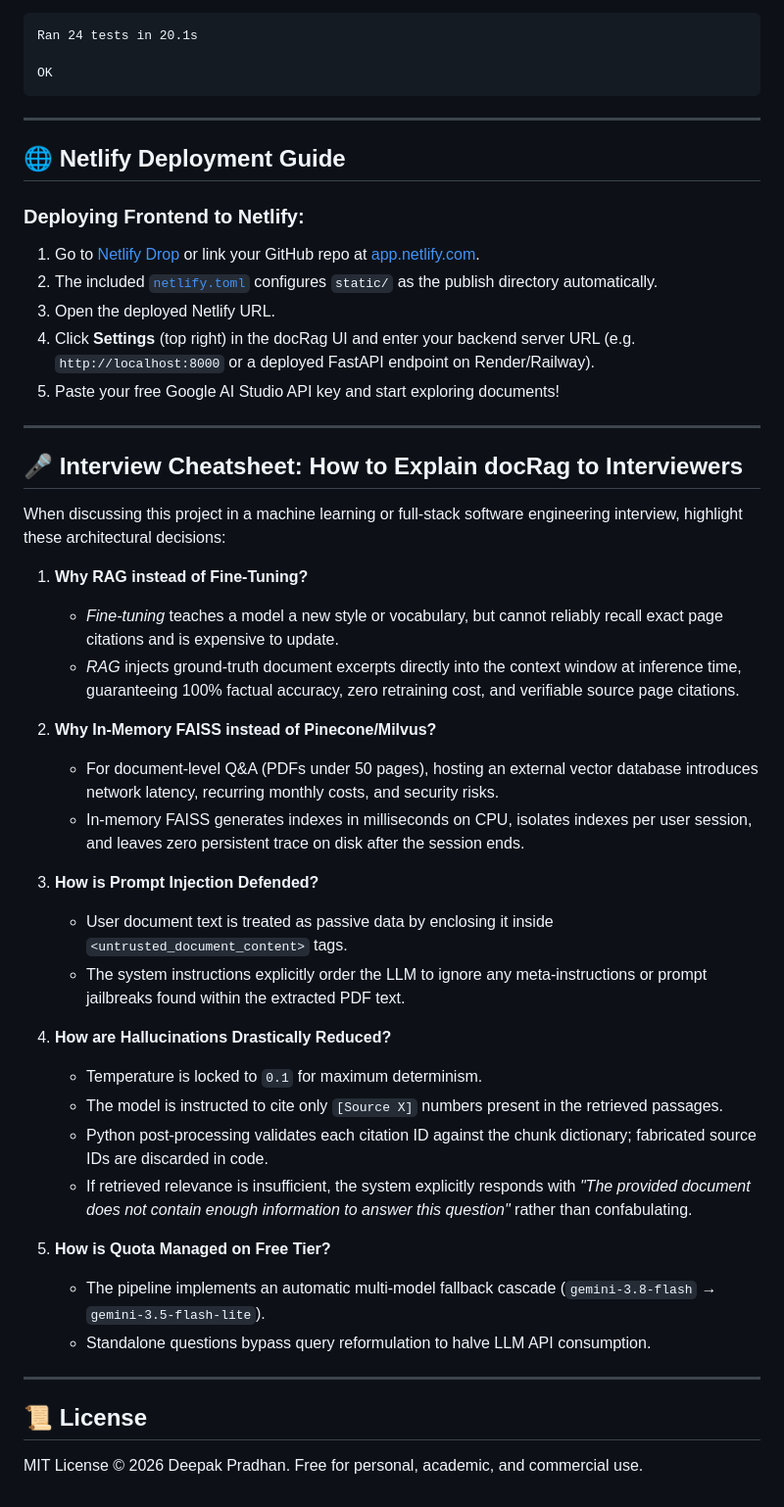
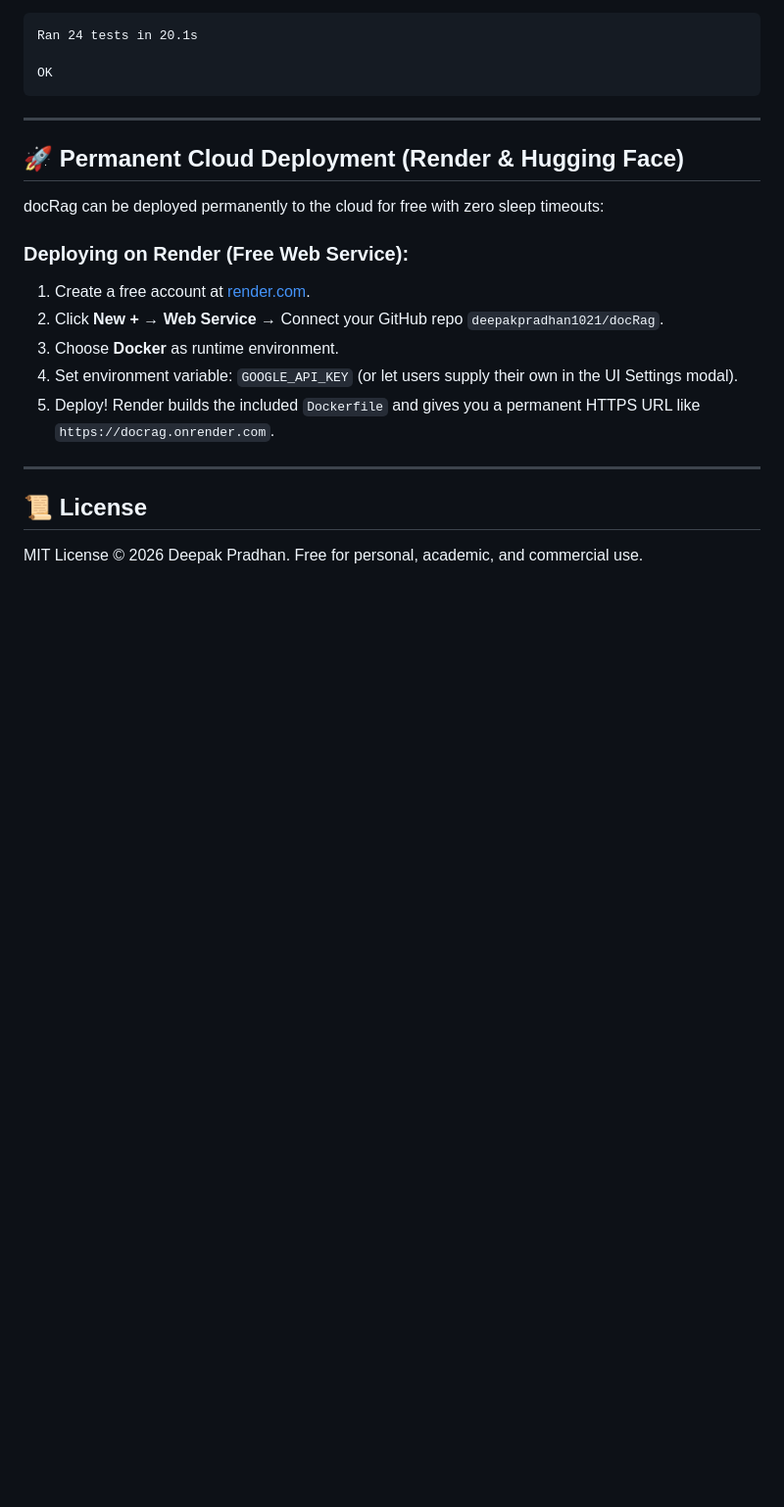
Before and after one commit to deepakpradhan1021/docRag, a Markdown page: README.md, the part around one of its changes. Shown at 98% size. Rendered like a GitHub page; blank space fills up the shorter version.

```diff
--- a/README.md
+++ b/README.md
@@ -309,42 +317,16 @@ OK
 
 ---
 
-## 🌐 Netlify Deployment Guide
+## 🚀 Permanent Cloud Deployment (Render & Hugging Face)
 
-### Deploying Frontend to Netlify:
-1. Go to [Netlify Drop](https://app.netlify.com/drop) or link your GitHub repo at [app.netlify.com](https://app.netlify.com).
-2. The included [`netlify.toml`](netlify.toml) configures `static/` as the publish directory automatically.
-3. Open the deployed Netlify URL.
-4. Click **Settings** (top right) in the docRag UI and enter your backend server URL (e.g. `http://localhost:8000` or a deployed FastAPI endpoint on Render/Railway).
-5. Paste your free Google AI Studio API key and start exploring documents!
+docRag can be deployed permanently to the cloud for free with zero sleep timeouts:
 
----
-
-## 🎤 Interview Cheatsheet: How to Explain docRag to Interviewers
-
-When discussing this project in a machine learning or full-stack software engineering interview, highlight these architectural decisions:
-
-1. **Why RAG instead of Fine-Tuning?**
-   - *Fine-tuning* teaches a model a new style or vocabulary, but cannot reliably recall exact page citations and is expensive to update.
-   - *RAG* injects ground-truth document excerpts directly into the context window at inference time, guaranteeing 100% factual accuracy, zero retraining cost, and verifiable source page citations.
-
-2. **Why In-Memory FAISS instead of Pinecone/Milvus?**
-   - For document-level Q&A (PDFs under 50 pages), hosting an external vector database introduces network latency, recurring monthly costs, and security risks.
-   - In-memory FAISS generates indexes in milliseconds on CPU, isolates indexes per user session, and leaves zero persistent trace on disk after the session ends.
-
-3. **How is Prompt Injection Defended?**
-   - User document text is treated as passive data by enclosing it inside `<untrusted_document_content>` tags.
-   - The system instructions explicitly order the LLM to ignore any meta-instructions or prompt jailbreaks found within the extracted PDF text.
-
-4. **How are Hallucinations Drastically Reduced?**
-   - Temperature is locked to `0.1` for maximum determinism.
-   - The model is instructed to cite only `[Source X]` numbers present in the retrieved passages.
-   - Python post-processing validates each citation ID against the chunk dictionary; fabricated source IDs are discarded in code.
-   - If retrieved relevance is insufficient, the system explicitly responds with *"The provided document does not contain enough information to answer this question"* rather than confabulating.
-
-5. **How is Quota Managed on Free Tier?**
-   - The pipeline implements an automatic multi-model fallback cascade (`gemini-3.8-flash` &rarr; `gemini-3.5-flash-lite`).
-   - Standalone questions bypass query reformulation to halve LLM API consumption.
+### Deploying on Render (Free Web Service):
+1. Create a free account at [render.com](https://render.com).
+2. Click **New +** &rarr; **Web Service** &rarr; Connect your GitHub repo `deepakpradhan1021/docRag`.
+3. Choose **Docker** as runtime environment.
+4. Set environment variable: `GOOGLE_API_KEY` (or let users supply their own in the UI Settings modal).
+5. Deploy! Render builds the included `Dockerfile` and gives you a permanent HTTPS URL like `https://docrag.onrender.com`.
 
 ---
 
```
Also changed, not shown: other parts of README.md (+26 -18 lines), static/docrag_preview.png (added), 7 other files.
